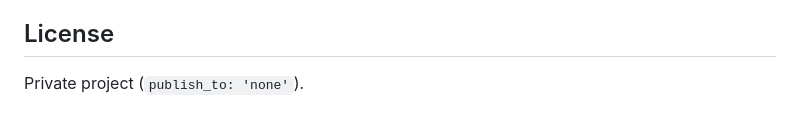
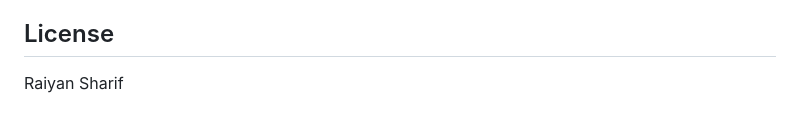
Before and after one commit to Raiyan-sharif/healthy_fitness, a Markdown page: README.md, the part around the change. GitHub-like rendering.

Commit message:
Add author name to license section
Update license information to include author name.

```diff
--- a/README.md
+++ b/README.md
@@ -150,4 +150,4 @@ Those lines come from **another app** on the phone (different process ID), not H
 
 ## License
 
-Private project (`publish_to: 'none'`).
+Raiyan Sharif
```
